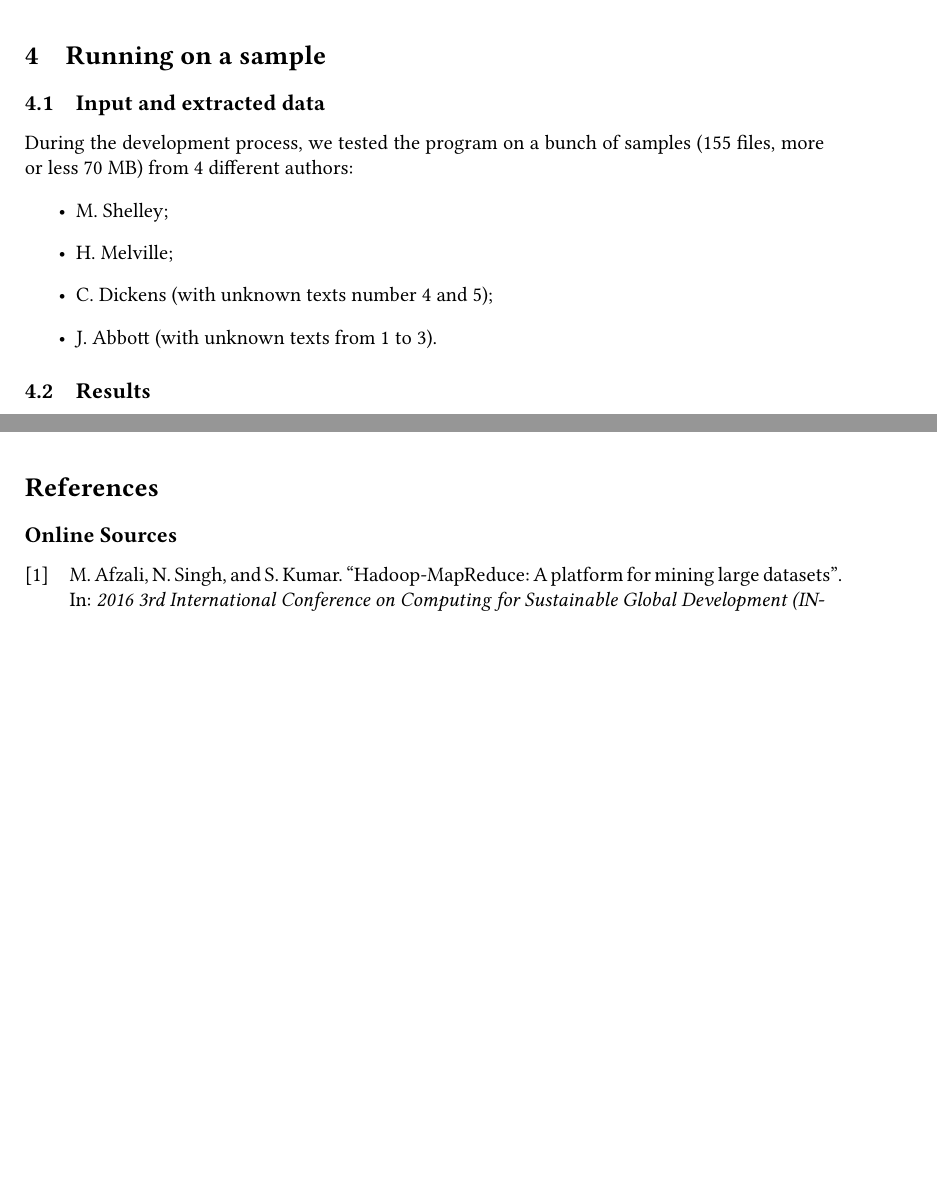
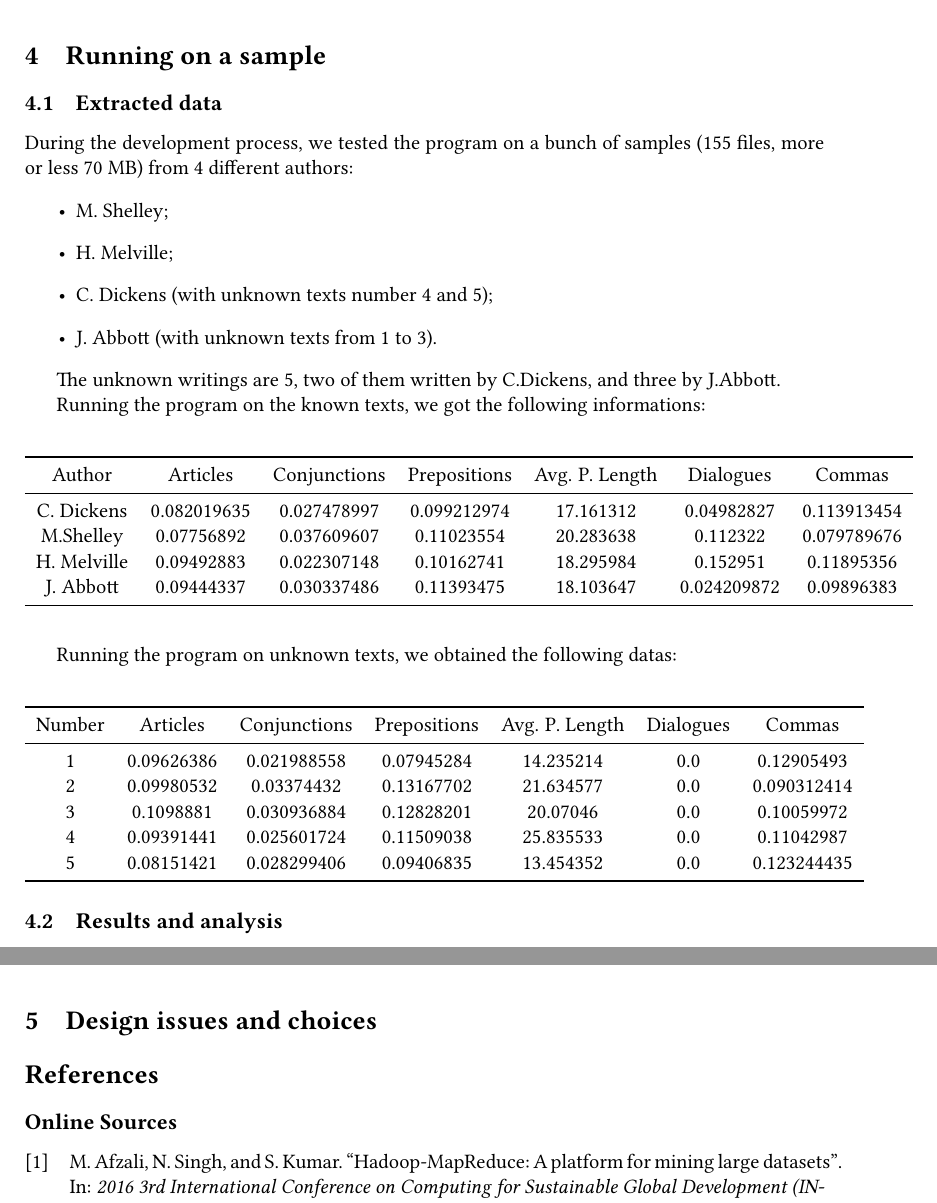
Before and after one commit to sentientmachin3/big-data-project, a LaTeX document (report/report.tex): two parts of pages 13 and 16 of 16 before the commit and two parts of pages 13 and 17 of 17 after it, joined at a grey line, cut so that both start at the same text, the shorter picture padded with empty space. Compiled offline with pdfLaTeX.

Commit message:
fixed merging bug

```diff
--- a/report/report.tex
+++ b/report/report.tex
@@ -575,18 +575,51 @@ private void exec() {
 	The ranking is written to a new file in the HDFS (in directory \lstinline|OUTPUT_PATH|); the first position are the most similar, the last position are the smallest affinity pairs.
 
 
+
 	\newpage
 	\section{Running on a sample}
-	\subsection{Input and extracted data}
-	During the development process, we tested the program on a bunch of samples (155 files, more or less 70 MB) from 4 different authors:
-	\begin{itemize}
-		\item M. Shelley;
-		\item H. Melville;
-		\item C. Dickens (with unknown texts number 4 and 5);
-		\item J. Abbott (with unknown texts from 1 to 3).
-	\end{itemize}
+	\subsection{Extracted data}
+	During the development process, we tested the program on a bunch of samples (155 files, more or less 70 MB) from 4 different authors: \begin{itemize}
+	\item M. Shelley;
+	\item H. Melville;
+	\item C. Dickens (with unknown texts number 4 and 5);
+	\item J. Abbott (with unknown texts from 1 to 3).
+\end{itemize}
 
-	\subsection{Results}
+
+The unknown writings are 5, two of them written by C.Dickens, and three by J.Abbott.
+
+Running the program on the known texts, we got the following informations:
+\begin{center}
+	\begin{tabular}{ccccccc}
+		\toprule
+		Author  & Articles & Conjunctions & Prepositions & Avg. P. Length & Dialogues & Commas \\
+		\midrule
+		C. Dickens & 0.082019635 & 0.027478997 & 0.099212974 & 17.161312 & 0.04982827 & 0.113913454 \\
+		M.Shelley & 0.07756892 & 0.037609607 & 0.11023554 & 20.283638 & 0.112322 & 0.079789676 \\
+		H. Melville & 0.09492883 & 0.022307148 & 0.10162741 & 18.295984 & 0.152951 & 0.11895356 \\
+		J. Abbott & 0.09444337 & 0.030337486 & 0.11393475 & 18.103647 & 0.024209872 & 0.09896383 \\
+		\bottomrule
+	\end{tabular}
+\end{center}
+\bigskip
+
+Running the program on unknown texts, we obtained the following datas:
+\begin{center}
+	\begin{tabular}{ccccccc}
+		\toprule
+		Number & Articles & Conjunctions & Prepositions & Avg. P. Length & Dialogues & Commas \\
+		\midrule
+		1 & 0.09626386 & 0.021988558 & 0.07945284 & 14.235214 & 0.0 & 0.12905493 \\
+		2 & 0.09980532 & 0.03374432 & 0.13167702 & 21.634577 & 0.0 & 0.090312414\\
+		3 & 0.1098881 & 0.030936884 & 0.12828201 & 20.07046 & 0.0 & 0.10059972\\
+		4 & 0.09391441 & 0.025601724 & 0.11509038 & 25.835533 & 0.0 & 0.11042987\\
+		5 & 0.08151421 & 0.028299406 & 0.09406835 & 13.454352 & 0.0 & 0.123244435\\
+		\bottomrule
+	\end{tabular}
+\end{center}
+
+	\subsection{Results and analysis}
 
 	\begin{figure}[h!]
 		\centering
@@ -761,6 +794,8 @@ private void exec() {
 
 	\clearpage
 
+	\section{Design issues and choices}
+
 	\printbibheading
 	\printbibliography[nottype=book,heading=subbibliography,title={Online Sources}]
 
```
Also changed, not shown: report/report-blx.bib (+7 -7 lines).
